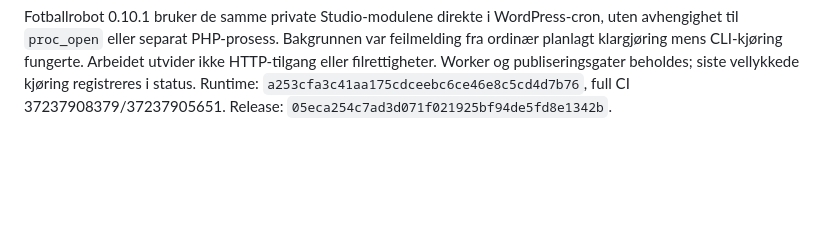
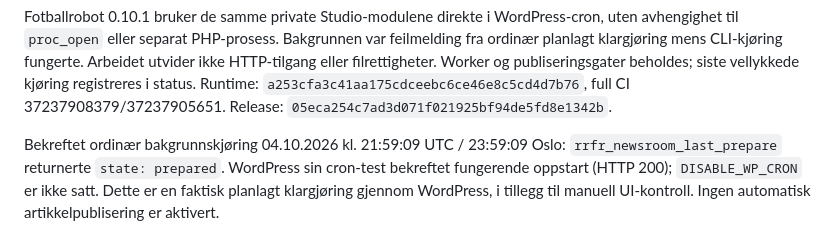
Before and after one commit to toystad461/radiorubben-web, a Markdown page: NEWSROOM-RELEASE.md, the part around the change. Drawn GitHub-style; blank space fills up the shorter version.

Commit message:
Record confirmed scheduled newsroom preparation in production

```diff
--- a/NEWSROOM-RELEASE.md
+++ b/NEWSROOM-RELEASE.md
@@ -76,3 +76,9 @@ fungerte. Arbeidet utvider ikke HTTP-tilgang eller filrettigheter. Worker og
 publiseringsgater beholdes; siste vellykkede kjøring registreres i status.
 Runtime: `a253cfa3c41aa175cdceebc6ce46e8c5cd4d7b76`, full CI
 37237908379/37237905651. Release: `05eca254c7ad3d071f021925bf94de5fd8e1342b`.
+
+Bekreftet ordinær bakgrunnskjøring 04.10.2026 kl. 21:59:09 UTC / 23:59:09 Oslo:
+`rrfr_newsroom_last_prepare` returnerte `state: prepared`. WordPress sin cron-test
+bekreftet fungerende oppstart (HTTP 200); `DISABLE_WP_CRON` er ikke satt.
+Dette er en faktisk planlagt klargjøring gjennom WordPress, i tillegg til
+manuell UI-kontroll. Ingen automatisk artikkelpublisering er aktivert.
```
